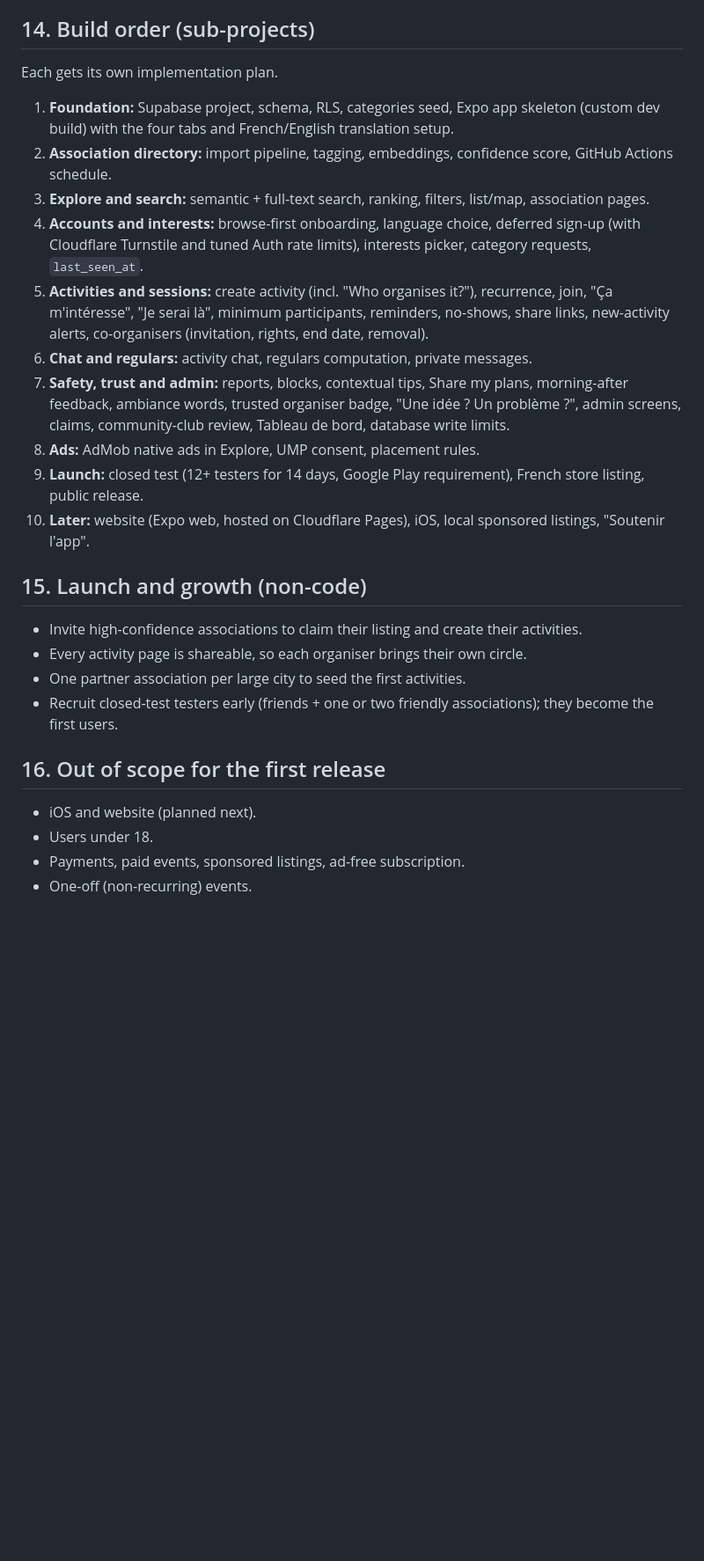
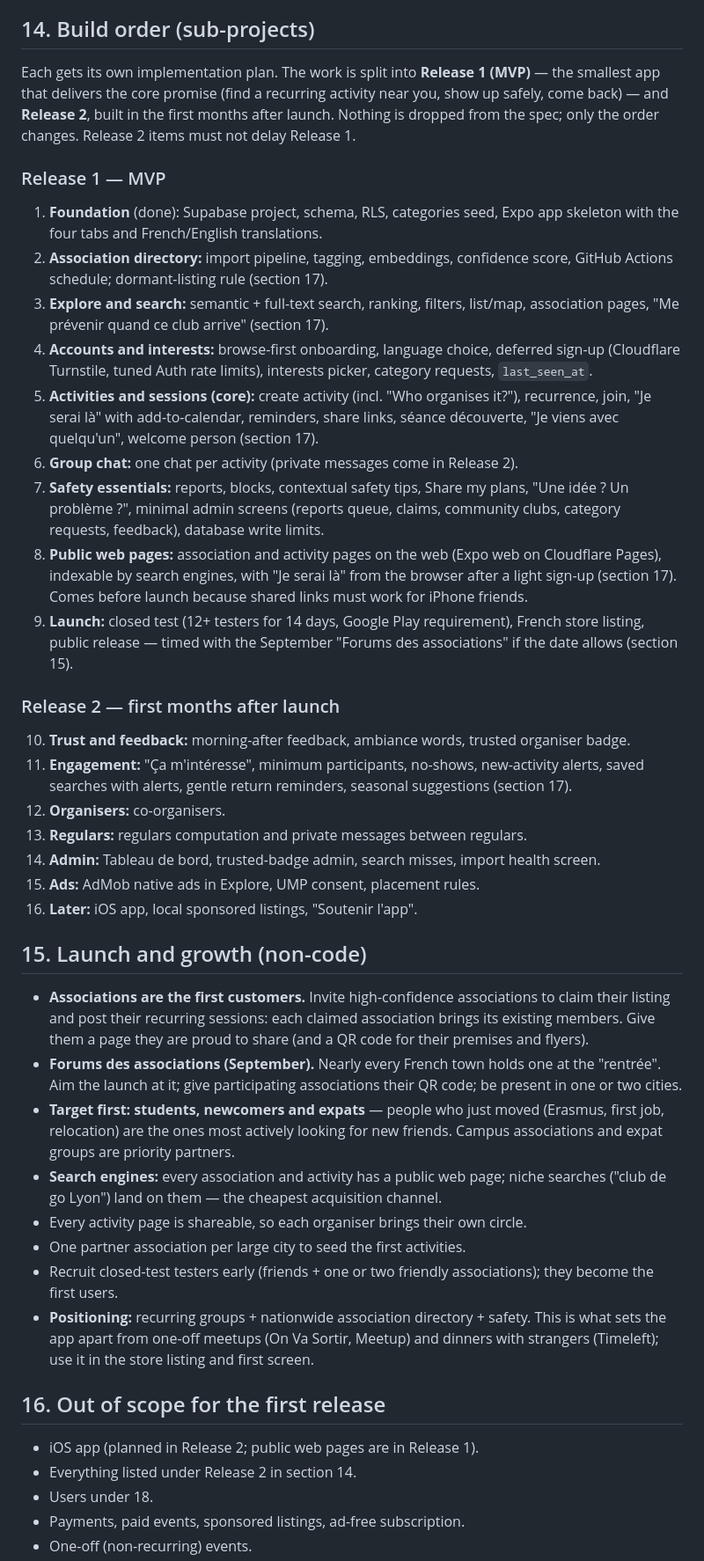
Before and after one commit to William-Aye/Habitu-s, a Markdown page: docs/specs/2026-10-21-friend-app-design.md, the part around one of its changes. Shown at 88% size. Drawn GitHub-style; blank space fills up the shorter version.

Commit message:
Spec: MVP/Release 2 split, growth plan, first-meeting and directory improvements
Co-Authored-By: Claude Opus 5.5 <noreply@anthropic.com>

```diff
--- a/docs/specs/2026-10-21-friend-app-design.md
+++ b/docs/specs/2026-10-21-friend-app-design.md
@@ -456,29 +456,45 @@ Protection is applied at each layer where it actually works (the app talks direc
 
 ## 14. Build order (sub-projects)
 
-Each gets its own implementation plan.
+Each gets its own implementation plan. The work is split into **Release 1 (MVP)** — the smallest app that delivers the core promise (find a recurring activity near you, show up safely, come back) — and **Release 2**, built in the first months after launch. Nothing is dropped from the spec; only the order changes. Release 2 items must not delay Release 1.
 
-1. **Foundation:** Supabase project, schema, RLS, categories seed, Expo app skeleton (custom dev build) with the four tabs and French/English translation setup.
-2. **Association directory:** import pipeline, tagging, embeddings, confidence score, GitHub Actions schedule.
-3. **Explore and search:** semantic + full-text search, ranking, filters, list/map, association pages.
-4. **Accounts and interests:** browse-first onboarding, language choice, deferred sign-up (with Cloudflare Turnstile and tuned Auth rate limits), interests picker, category requests, `last_seen_at`.
-5. **Activities and sessions:** create activity (incl. "Who organises it?"), recurrence, join, "Ça m'intéresse", "Je serai là", minimum participants, reminders, no-shows, share links, new-activity alerts, co-organisers (invitation, rights, end date, removal).
-6. **Chat and regulars:** activity chat, regulars computation, private messages.
-7. **Safety, trust and admin:** reports, blocks, contextual tips, Share my plans, morning-after feedback, ambiance words, trusted organiser badge, "Une idée ? Un problème ?", admin screens, claims, community-club review, Tableau de bord, database write limits.
-8. **Ads:** AdMob native ads in Explore, UMP consent, placement rules.
-9. **Launch:** closed test (12+ testers for 14 days, Google Play requirement), French store listing, public release.
-10. **Later:** website (Expo web, hosted on Cloudflare Pages), iOS, local sponsored listings, "Soutenir l'app".
+### Release 1 — MVP
+
+1. **Foundation** (done): Supabase project, schema, RLS, categories seed, Expo app skeleton with the four tabs and French/English translations.
+2. **Association directory:** import pipeline, tagging, embeddings, confidence score, GitHub Actions schedule; dormant-listing rule (section 17).
+3. **Explore and search:** semantic + full-text search, ranking, filters, list/map, association pages, "Me prévenir quand ce club arrive" (section 17).
+4. **Accounts and interests:** browse-first onboarding, language choice, deferred sign-up (Cloudflare Turnstile, tuned Auth rate limits), interests picker, category requests, `last_seen_at`.
+5. **Activities and sessions (core):** create activity (incl. "Who organises it?"), recurrence, join, "Je serai là" with add-to-calendar, reminders, share links, séance découverte, "Je viens avec quelqu'un", welcome person (section 17).
+6. **Group chat:** one chat per activity (private messages come in Release 2).
+7. **Safety essentials:** reports, blocks, contextual safety tips, Share my plans, "Une idée ? Un problème ?", minimal admin screens (reports queue, claims, community clubs, category requests, feedback), database write limits.
+8. **Public web pages:** association and activity pages on the web (Expo web on Cloudflare Pages), indexable by search engines, with "Je serai là" from the browser after a light sign-up (section 17). Comes before launch because shared links must work for iPhone friends.
+9. **Launch:** closed test (12+ testers for 14 days, Google Play requirement), French store listing, public release — timed with the September "Forums des associations" if the date allows (section 15).
+
+### Release 2 — first months after launch
+
+10. **Trust and feedback:** morning-after feedback, ambiance words, trusted organiser badge.
+11. **Engagement:** "Ça m'intéresse", minimum participants, no-shows, new-activity alerts, saved searches with alerts, gentle return reminders, seasonal suggestions (section 17).
+12. **Organisers:** co-organisers.
+13. **Regulars:** regulars computation and private messages between regulars.
+14. **Admin:** Tableau de bord, trusted-badge admin, search misses, import health screen.
+15. **Ads:** AdMob native ads in Explore, UMP consent, placement rules.
+16. **Later:** iOS app, local sponsored listings, "Soutenir l'app".
 
 ## 15. Launch and growth (non-code)
 
-- Invite high-confidence associations to claim their listing and create their activities.
+- **Associations are the first customers.** Invite high-confidence associations to claim their listing and post their recurring sessions: each claimed association brings its existing members. Give them a page they are proud to share (and a QR code for their premises and flyers).
+- **Forums des associations (September).** Nearly every French town holds one at the "rentrée". Aim the launch at it; give participating associations their QR code; be present in one or two cities.
+- **Target first: students, newcomers and expats** — people who just moved (Erasmus, first job, relocation) are the ones most actively looking for new friends. Campus associations and expat groups are priority partners.
+- **Search engines:** every association and activity has a public web page; niche searches ("club de go Lyon") land on them — the cheapest acquisition channel.
 - Every activity page is shareable, so each organiser brings their own circle.
 - One partner association per large city to seed the first activities.
 - Recruit closed-test testers early (friends + one or two friendly associations); they become the first users.
+- **Positioning:** recurring groups + nationwide association directory + safety. This is what sets the app apart from one-off meetups (On Va Sortir, Meetup) and dinners with strangers (Timeleft); use it in the store listing and first screen.
 
 ## 16. Out of scope for the first release
 
-- iOS and website (planned next).
+- iOS app (planned in Release 2; public web pages are in Release 1).
+- Everything listed under Release 2 in section 14.
 - Users under 18.
 - Payments, paid events, sponsored listings, ad-free subscription.
 - One-off (non-recurring) events.
```
Also changed, not shown: other parts of docs/specs/2026-10-21-friend-app-design.md (+36 -0 lines).
